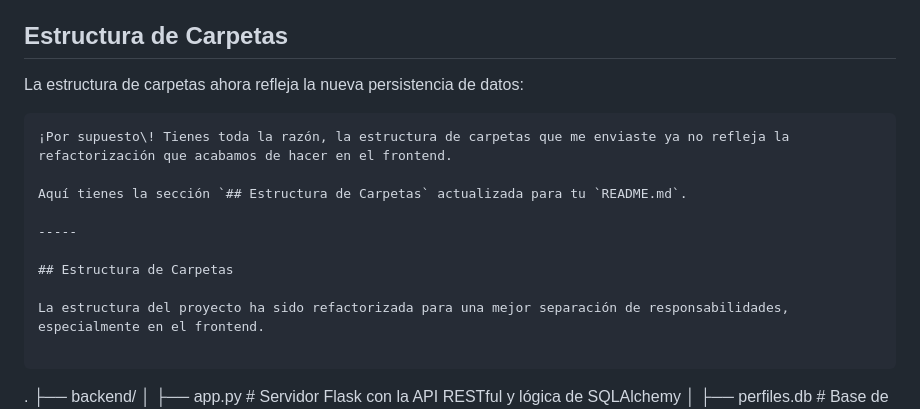
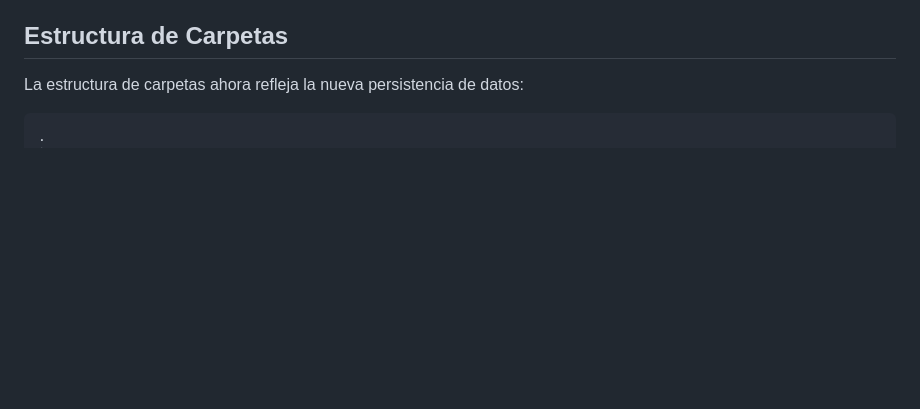
Before and after one commit to omarpiero/ProyectoUniversidad, a Markdown page: README.md, the part around the change. Rendered like a GitHub page; blank space fills up the shorter version.

Commit message:
Update README.md
Removed outdated section on folder structure and refactoring.

````diff
--- a/README.md
+++ b/README.md
@@ -26,17 +26,6 @@ Este proyecto integra un backend en Python con Flask a una aplicación frontend
 ## Estructura de Carpetas
 
 La estructura de carpetas ahora refleja la nueva persistencia de datos:
-
-```
-¡Por supuesto\! Tienes toda la razón, la estructura de carpetas que me enviaste ya no refleja la refactorización que acabamos de hacer en el frontend.
-
-Aquí tienes la sección `## Estructura de Carpetas` actualizada para tu `README.md`.
-
------
-
-## Estructura de Carpetas
-
-La estructura del proyecto ha sido refactorizada para una mejor separación de responsabilidades, especialmente en el frontend.
 
 ```
 .
````
